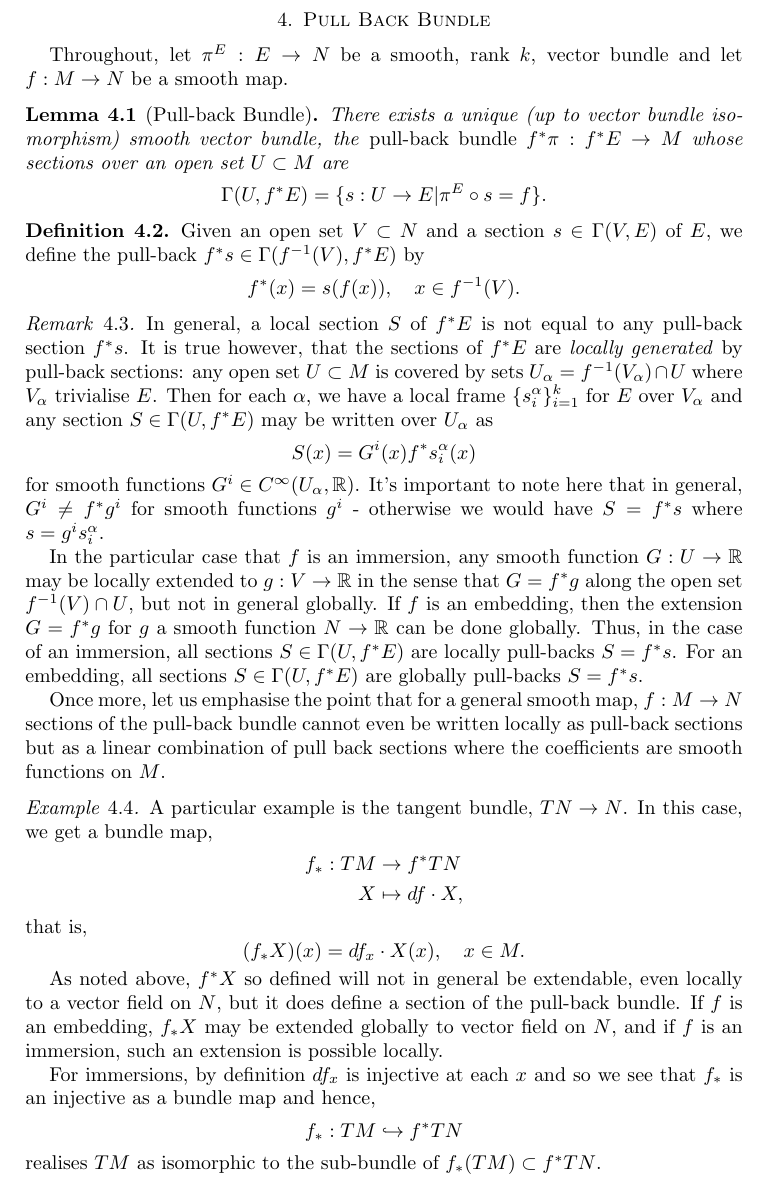
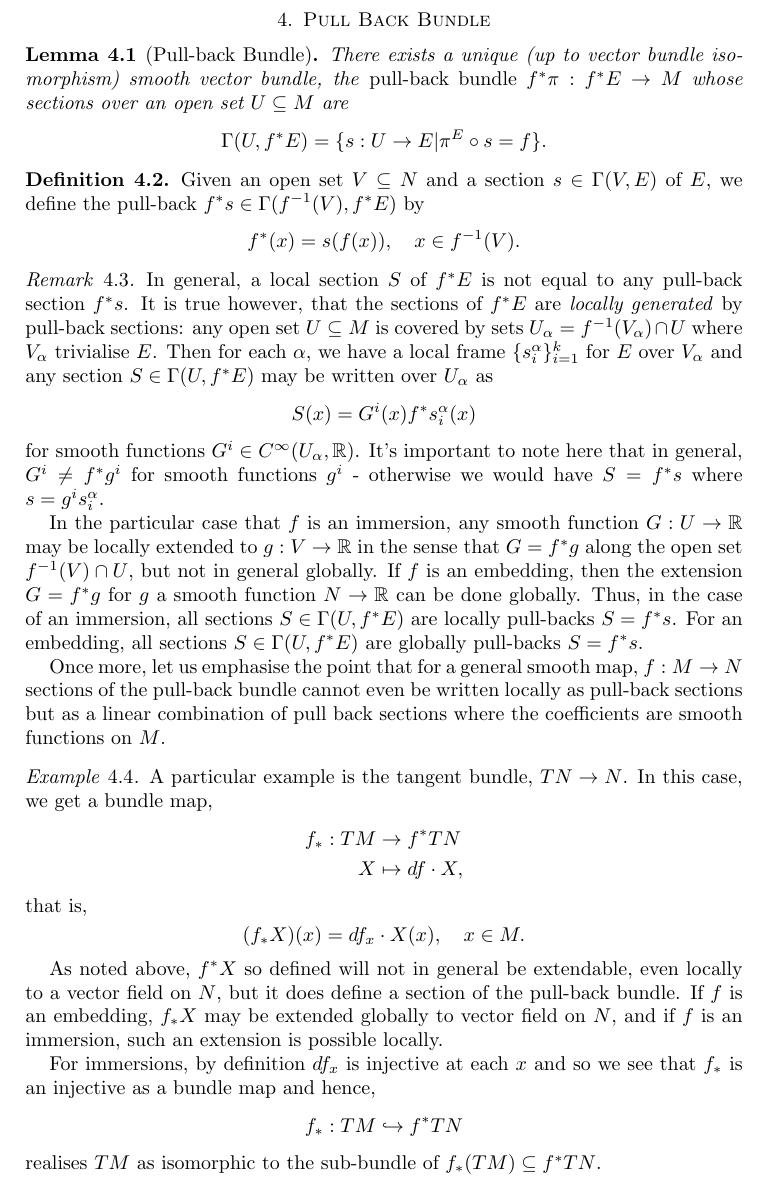
Before and after one commit to pabryan/vectorbundles, a LaTeX paper (main.tex): part of page 5 of 7, cut so that both start at the same text. Compiled offline with pdfLaTeX.

Commit message:
Minor edit.

```diff
--- a/main.tex
+++ b/main.tex
@@ -254,24 +254,22 @@ Not sure yet.
 
 \section{Pull Back Bundle}
 
-Throughout, let \(\pi^E : E \to N\) be a smooth, rank \(k\), vector bundle and let \(f : M \to N\) be a smooth map.
-
 \begin{lemma}[Pull-back Bundle]
-There exists a unique (up to vector bundle isomorphism) smooth vector bundle, the \emph{pull-back bundle} \(f^{\ast} \pi : f^{\ast}E \to M\) whose sections over an open set \(U  \subset M\) are
+There exists a unique (up to vector bundle isomorphism) smooth vector bundle, the \emph{pull-back bundle} \(f^{\ast} \pi : f^{\ast}E \to M\) whose sections over an open set \(U  \subseteq M\) are
 \[
 \Gamma(U, f^{\ast} E) = \{s : U \to E | \pi^E \circ s = f\}.
 \]
 \end{lemma}
 
 \begin{defn}
-Given an open set \(V \subset N\) and a section \(s \in \Gamma(V, E)\) of \(E\), we define the pull-back \(f^{\ast} s \in \Gamma(f^{-1}(V), f^{\ast} E)\) by
+Given an open set \(V \subseteq N\) and a section \(s \in \Gamma(V, E)\) of \(E\), we define the pull-back \(f^{\ast} s \in \Gamma(f^{-1}(V), f^{\ast} E)\) by
 \[
 f^{\ast} (x) = s(f(x)), \quad x \in f^{-1}(V).
 \]
 \end{defn}
 
 \begin{rem}
-In general, a local section \(S\) of \(f^{\ast} E\) is not equal to any pull-back section \(f^{\ast} s\). It is true however, that the sections of \(f^{\ast} E\) are \emph{locally generated} by pull-back sections: any open set \(U \subset M\) is covered by sets \(U_{\alpha} = f^{-1}(V_{\alpha}) \cap U\) where \(V_{\alpha}\) trivialise \(E\). Then for each \(\alpha\), we have a local frame \(\{s^{\alpha}_i\}_{i=1}^k\) for \(E\) over \(V_{\alpha}\) and any section \(S \in \Gamma(U, f^{\ast} E)\) may be written over \(U_{\alpha}\) as
+In general, a local section \(S\) of \(f^{\ast} E\) is not equal to any pull-back section \(f^{\ast} s\). It is true however, that the sections of \(f^{\ast} E\) are \emph{locally generated} by pull-back sections: any open set \(U \subseteq M\) is covered by sets \(U_{\alpha} = f^{-1}(V_{\alpha}) \cap U\) where \(V_{\alpha}\) trivialise \(E\). Then for each \(\alpha\), we have a local frame \(\{s^{\alpha}_i\}_{i=1}^k\) for \(E\) over \(V_{\alpha}\) and any section \(S \in \Gamma(U, f^{\ast} E)\) may be written over \(U_{\alpha}\) as
 \[
 S(x) = G^i(x) f^{\ast} s^{\alpha}_i(x)
 \]
@@ -299,7 +297,7 @@ For immersions, by definition \(df_x\) is injective at each \(x\) and so we see
 \[
 f_{\ast} : TM \hookrightarrow f^{\ast} TN
 \]
-realises \(TM\) as isomorphic to the sub-bundle of \(f_{\ast} (TM) \subset f^{\ast} TN\).
+realises \(TM\) as isomorphic to the sub-bundle of \(f_{\ast} (TM) \subseteq f^{\ast} TN\).
 
 The normal bundle \(\nu M\) is defined as the quotient bundle \(f^{\ast} TN/TM\) through the exact sequence,
 \[
```
